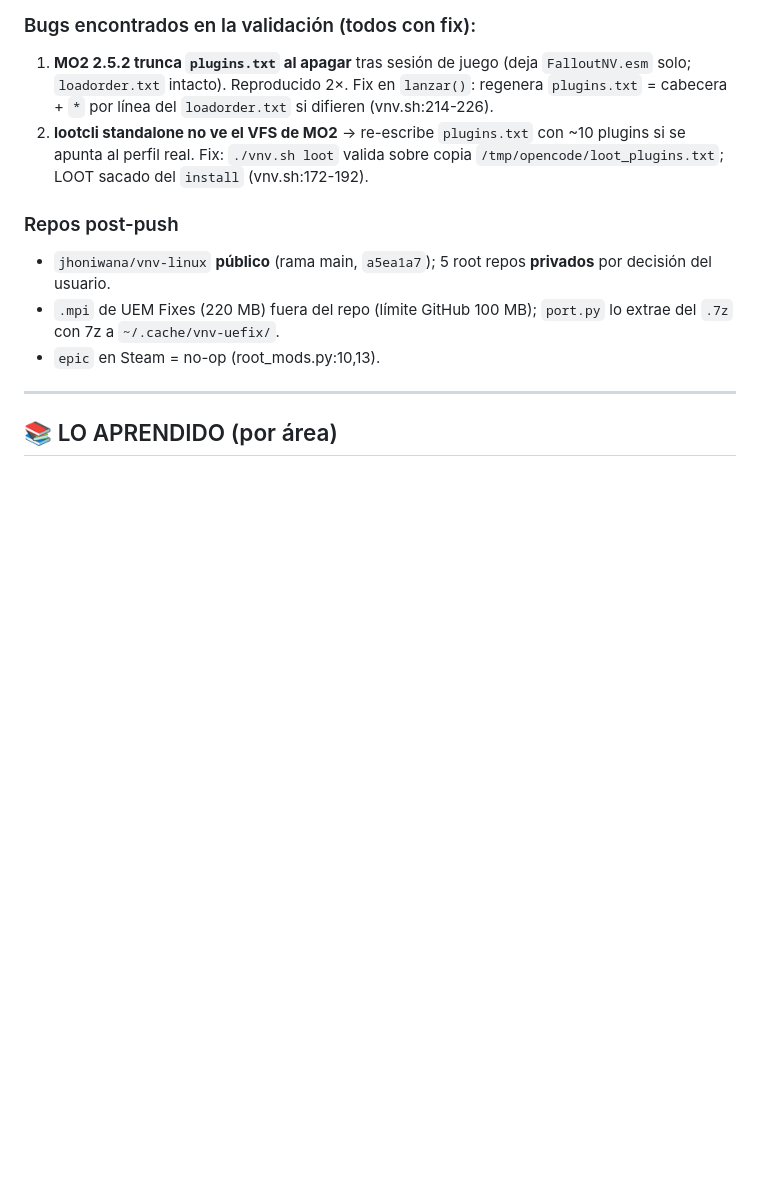
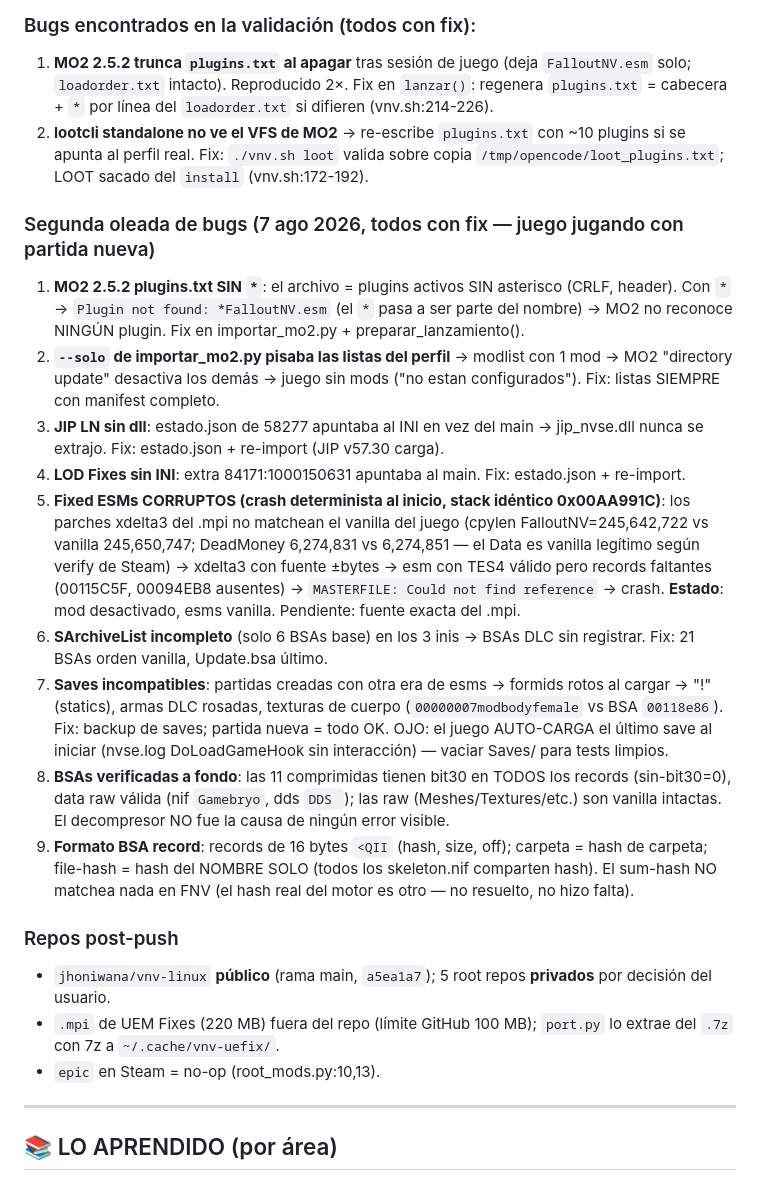
Before and after one commit to jhoniwana/vnv-linux, a Markdown page: BRAIN.md, the part around the change. Drawn GitHub-style; blank space fills up the shorter version.

```diff
--- a/BRAIN.md
+++ b/BRAIN.md
@@ -29,6 +29,17 @@ Pipeline completo verificado de punta a punta en la máquina del usuario (Steam
 ### Bugs encontrados en la validación (todos con fix):
 1. **MO2 2.5.2 trunca `plugins.txt` al apagar** tras sesión de juego (deja `FalloutNV.esm` solo; `loadorder.txt` intacto). Reproducido 2×. Fix en `lanzar()`: regenera `plugins.txt` = cabecera + `*` por línea del `loadorder.txt` si difieren (vnv.sh:214-226).
 2. **lootcli standalone no ve el VFS de MO2** → re-escribe `plugins.txt` con ~10 plugins si se apunta al perfil real. Fix: `./vnv.sh loot` valida sobre copia `/tmp/opencode/loot_plugins.txt`; LOOT sacado del `install` (vnv.sh:172-192).
+
+### Segunda oleada de bugs (7 ago 2026, todos con fix — juego jugando con partida nueva)
+1. **MO2 2.5.2 plugins.txt SIN `*`**: el archivo = plugins activos SIN asterisco (CRLF, header). Con `*` → `Plugin not found: *FalloutNV.esm` (el `*` pasa a ser parte del nombre) → MO2 no reconoce NINGÚN plugin. Fix en importar_mo2.py + preparar_lanzamiento().
+2. **`--solo` de importar_mo2.py pisaba las listas del perfil** → modlist con 1 mod → MO2 "directory update" desactiva los demás → juego sin mods ("no estan configurados"). Fix: listas SIEMPRE con manifest completo.
+3. **JIP LN sin dll**: estado.json de 58277 apuntaba al INI en vez del main → jip_nvse.dll nunca se extrajo. Fix: estado.json + re-import (JIP v57.30 carga).
+4. **LOD Fixes sin INI**: extra 84171:1000150631 apuntaba al main. Fix: estado.json + re-import.
+5. **Fixed ESMs CORRUPTOS (crash determinista al inicio, stack idéntico 0x00AA991C)**: los parches xdelta3 del .mpi no matchean el vanilla del juego (cpylen FalloutNV=245,642,722 vs vanilla 245,650,747; DeadMoney 6,274,831 vs 6,274,851 — el Data es vanilla legítimo según verify de Steam) → xdelta3 con fuente ±bytes → esm con TES4 válido pero records faltantes (00115C5F, 00094EB8 ausentes) → `MASTERFILE: Could not find reference` → crash. **Estado**: mod desactivado, esms vanilla. Pendiente: fuente exacta del .mpi.
+6. **SArchiveList incompleto** (solo 6 BSAs base) en los 3 inis → BSAs DLC sin registrar. Fix: 21 BSAs orden vanilla, Update.bsa último.
+7. **Saves incompatibles**: partidas creadas con otra era de esms → formids rotos al cargar → "!" (statics), armas DLC rosadas, texturas de cuerpo (`00000007modbodyfemale` vs BSA `00118e86`). Fix: backup de saves; partida nueva = todo OK. OJO: el juego AUTO-CARGA el último save al iniciar (nvse.log DoLoadGameHook sin interacción) — vaciar Saves/ para tests limpios.
+8. **BSAs verificadas a fondo**: las 11 comprimidas tienen bit30 en TODOS los records (sin-bit30=0), data raw válida (nif `Gamebryo`, dds `DDS `); las raw (Meshes/Textures/etc.) son vanilla intactas. El decompresor NO fue la causa de ningún error visible.
+9. **Formato BSA record**: records de 16 bytes `<QII` (hash, size, off); carpeta = hash de carpeta; file-hash = hash del NOMBRE SOLO (todos los skeleton.nif comparten hash). El sum-hash NO matchea nada en FNV (el hash real del motor es otro — no resuelto, no hizo falta).
 
 ### Repos post-push
 - `jhoniwana/vnv-linux` **público** (rama main, `a5ea1a7`); 5 root repos **privados** por decisión del usuario.
```
Also changed, not shown: HANDOFF.md (+11 -1 lines).
